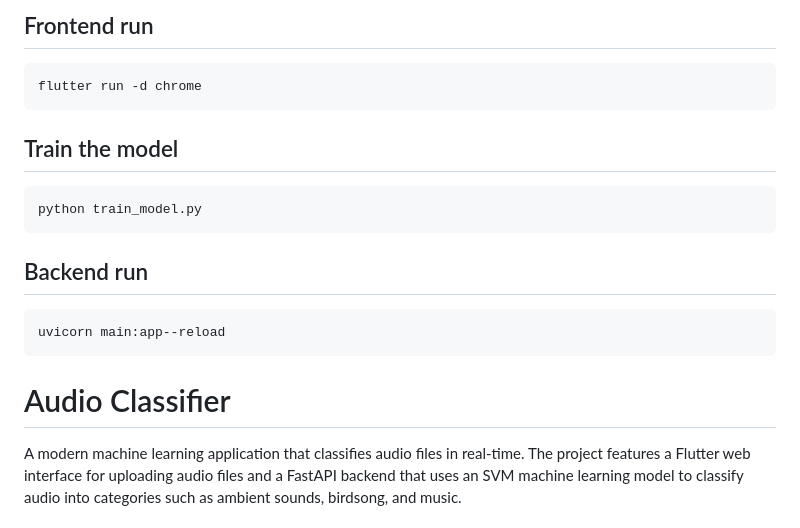
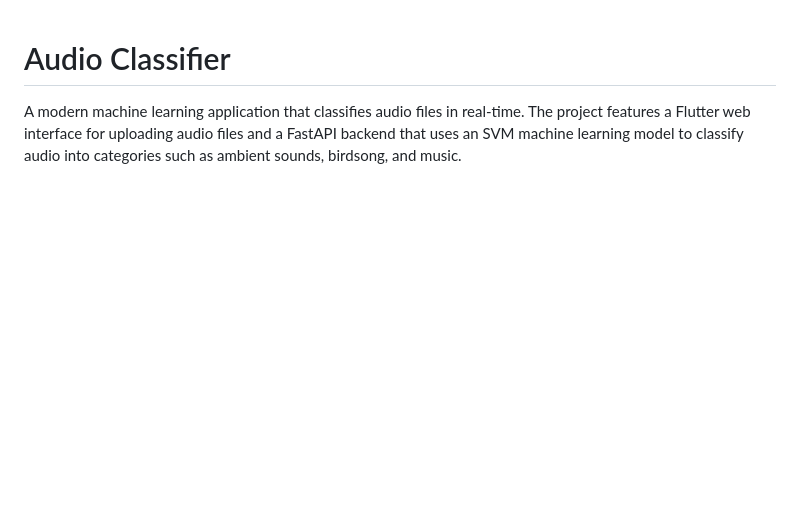
Before and after one commit to Sathmi1234/Audio-Classifier, a Markdown page: README.md, the part around the change. Rendered like a GitHub page; blank space fills up the shorter version.

Commit message:
chore: modified README

````diff
--- a/README.md
+++ b/README.md
@@ -1,18 +1,3 @@
-## Frontend run
-``` bash
-flutter run -d chrome
-```
-
-## Train the model
-``` bash
-python train_model.py
-```
-
-## Backend run
-``` bash
-uvicorn main:app--reload
-```
-
 # Audio Classifier
 
 A modern machine learning application that classifies audio files in real-time. The project features a Flutter web interface for uploading audio files and a FastAPI backend that uses an SVM machine learning model to classify audio into categories such as ambient sounds, birdsong, and music.
````
